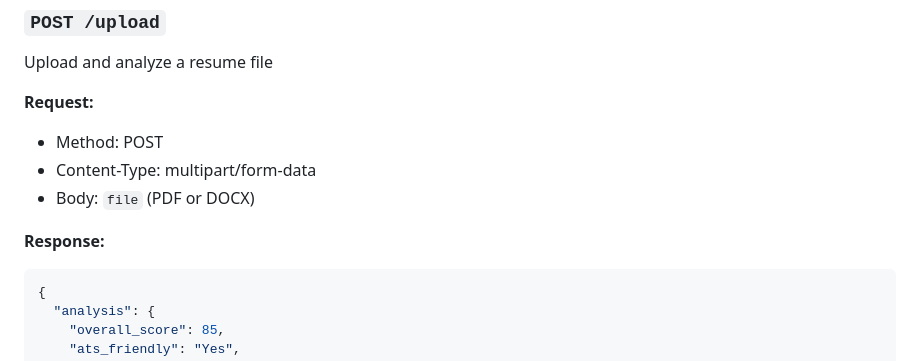
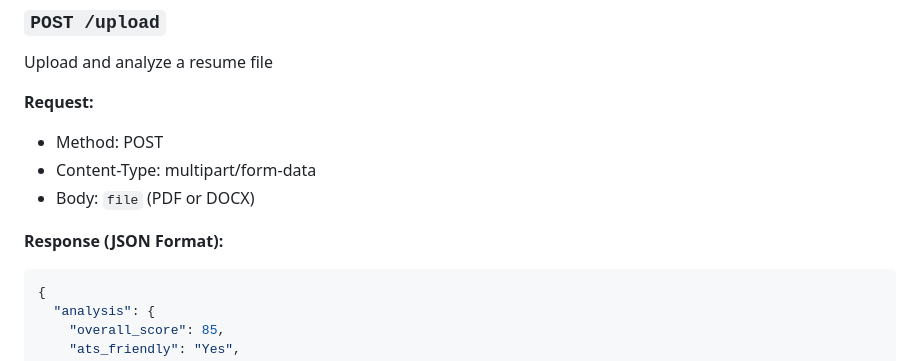
Before and after one commit to BrahmjotS/ATS-Analysis-Model, a Markdown page: README.md, the part around the change. Drawn GitHub-style.

Commit message:
Update README with project details and setup instructions

````diff
--- a/README.md
+++ b/README.md
@@ -100,7 +100,7 @@ Upload and analyze a resume file
 - Content-Type: multipart/form-data
 - Body: `file` (PDF or DOCX)
 
-**Response:**
+**Response (JSON Format):**
 ```json
 {
   "analysis": {
````
